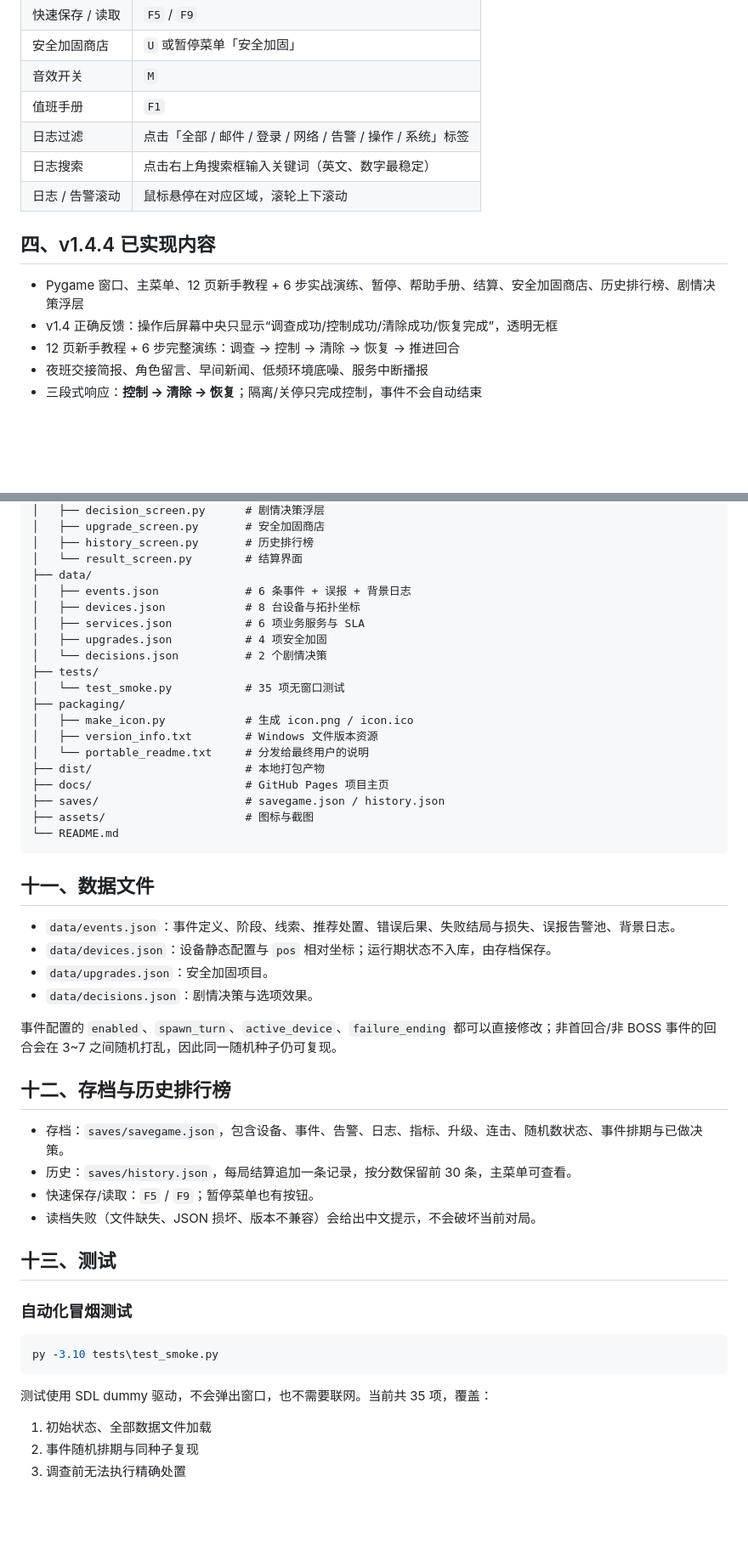
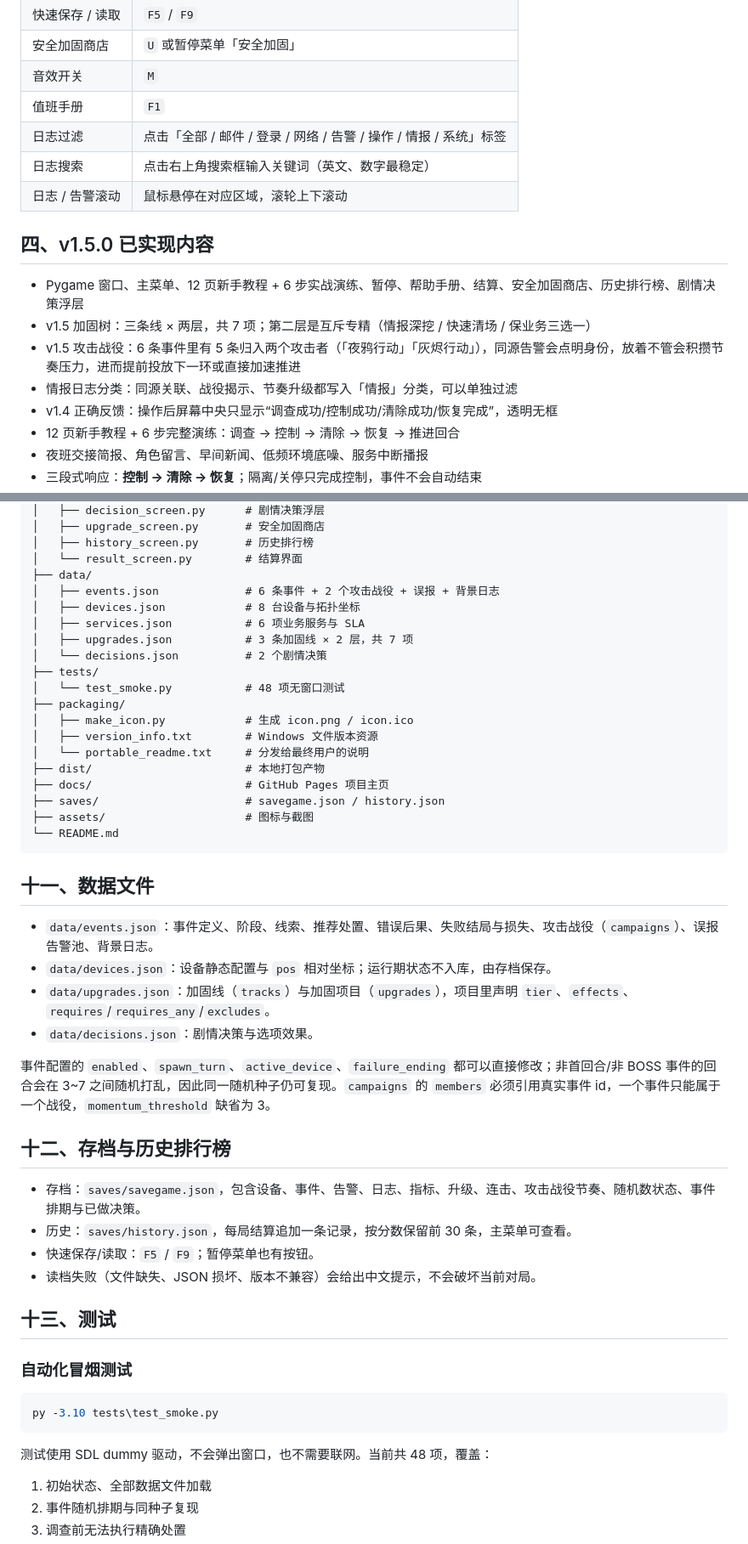
Before and after one commit to telling890/zero-day-duty, a Markdown page: README.md, 2 parts joined by grey strips. Shown at 85% size. GitHub-like rendering; blank space fills up the shorter version.

````diff
--- a/README.md
+++ b/README.md
@@ -87,13 +87,16 @@ python main.py
 | 安全加固商店 | `U` 或暂停菜单「安全加固」 |
 | 音效开关 | `M` |
 | 值班手册 | `F1` |
-| 日志过滤 | 点击「全部 / 邮件 / 登录 / 网络 / 告警 / 操作 / 系统」标签 |
+| 日志过滤 | 点击「全部 / 邮件 / 登录 / 网络 / 告警 / 操作 / 情报 / 系统」标签 |
 | 日志搜索 | 点击右上角搜索框输入关键词（英文、数字最稳定） |
 | 日志 / 告警滚动 | 鼠标悬停在对应区域，滚轮上下滚动 |
 
-## 四、v1.4.4 已实现内容
+## 四、v1.5.0 已实现内容
 
 - Pygame 窗口、主菜单、12 页新手教程 + 6 步实战演练、暂停、帮助手册、结算、安全加固商店、历史排行榜、剧情决策浮层
+- v1.5 加固树：三条线 × 两层，共 7 项；第二层是互斥专精（情报深挖 / 快速清场 / 保业务三选一）
+- v1.5 攻击战役：6 条事件里有 5 条归入两个攻击者（「夜鸦行动」「灰烬行动」），同源告警会点明身份，放着不管会积攒节奏压力，进而提前投放下一环或直接加速推进
+- 情报日志分类：同源关联、战役揭示、节奏升级都写入「情报」分类，可以单独过滤
 - v1.4 正确反馈：操作后屏幕中央只显示“调查成功/控制成功/清除成功/恢复完成”，透明无框
 - 12 页新手教程 + 6 步完整演练：调查 → 控制 → 清除 → 恢复 → 推进回合
 - 夜班交接简报、角色留言、早间新闻、低频环境底噪、服务中断播报
@@ -259,13 +284,13 @@ cyber_defense_game/
 │   ├── history_screen.py       # 历史排行榜
 │   └── result_screen.py        # 结算界面
 ├── data/
-│   ├── events.json             # 6 条事件 + 误报 + 背景日志
+│   ├── events.json             # 6 条事件 + 2 个攻击战役 + 误报 + 背景日志
 │   ├── devices.json            # 8 台设备与拓扑坐标
 │   ├── services.json           # 6 项业务服务与 SLA
-│   ├── upgrades.json           # 4 项安全加固
+│   ├── upgrades.json           # 3 条加固线 × 2 层，共 7 项
 │   └── decisions.json          # 2 个剧情决策
 ├── tests/
-│   └── test_smoke.py           # 35 项无窗口测试
+│   └── test_smoke.py           # 48 项无窗口测试
 ├── packaging/
 │   ├── make_icon.py            # 生成 icon.png / icon.ico
 │   ├── version_info.txt        # Windows 文件版本资源
@@ -279,16 +304,16 @@ cyber_defense_game/
 
 ## 十一、数据文件
 
-- `data/events.json`：事件定义、阶段、线索、推荐处置、错误后果、失败结局与损失、误报告警池、背景日志。
+- `data/events.json`：事件定义、阶段、线索、推荐处置、错误后果、失败结局与损失、攻击战役（`campaigns`）、误报告警池、背景日志。
 - `data/devices.json`：设备静态配置与 `pos` 相对坐标；运行期状态不入库，由存档保存。
-- `data/upgrades.json`：安全加固项目。
+- `data/upgrades.json`：加固线（`tracks`）与加固项目（`upgrades`），项目里声明 `tier`、`effects`、`requires`/`requires_any`/`excludes`。
 - `data/decisions.json`：剧情决策与选项效果。
 
-事件配置的 `enabled`、`spawn_turn`、`active_device`、`failure_ending` 都可以直接修改；非首回合/非 BOSS 事件的回合会在 3~7 之间随机打乱，因此同一随机种子仍可复现。
+事件配置的 `enabled`、`spawn_turn`、`active_device`、`failure_ending` 都可以直接修改；非首回合/非 BOSS 事件的回合会在 3~7 之间随机打乱，因此同一随机种子仍可复现。`campaigns` 的 `members` 必须引用真实事件 id，一个事件只能属于一个战役，`momentum_threshold` 缺省为 3。
 
 ## 十二、存档与历史排行榜
 
-- 存档：`saves/savegame.json`，包含设备、事件、告警、日志、指标、升级、连击、随机数状态、事件排期与已做决策。
+- 存档：`saves/savegame.json`，包含设备、事件、告警、日志、指标、升级、连击、攻击战役节奏、随机数状态、事件排期与已做决策。
 - 历史：`saves/history.json`，每局结算追加一条记录，按分数保留前 30 条，主菜单可查看。
 - 快速保存/读取：`F5` / `F9`；暂停菜单也有按钮。
 - 读档失败（文件缺失、JSON 损坏、版本不兼容）会给出中文提示，不会破坏当前对局。
@@ -301,7 +326,7 @@ cyber_defense_game/
 py -3.10 tests\test_smoke.py
 ```
 
-测试使用 SDL dummy 驱动，不会弹出窗口，也不需要联网。当前共 35 项，覆盖：
+测试使用 SDL dummy 驱动，不会弹出窗口，也不需要联网。当前共 48 项，覆盖：
 
 1. 初始状态、全部数据文件加载
 2. 事件随机排期与同种子复现
````
Also changed, not shown: other parts of README.md (+41 -12 lines), assets/screenshots/upgrades.png, 15 other files.
